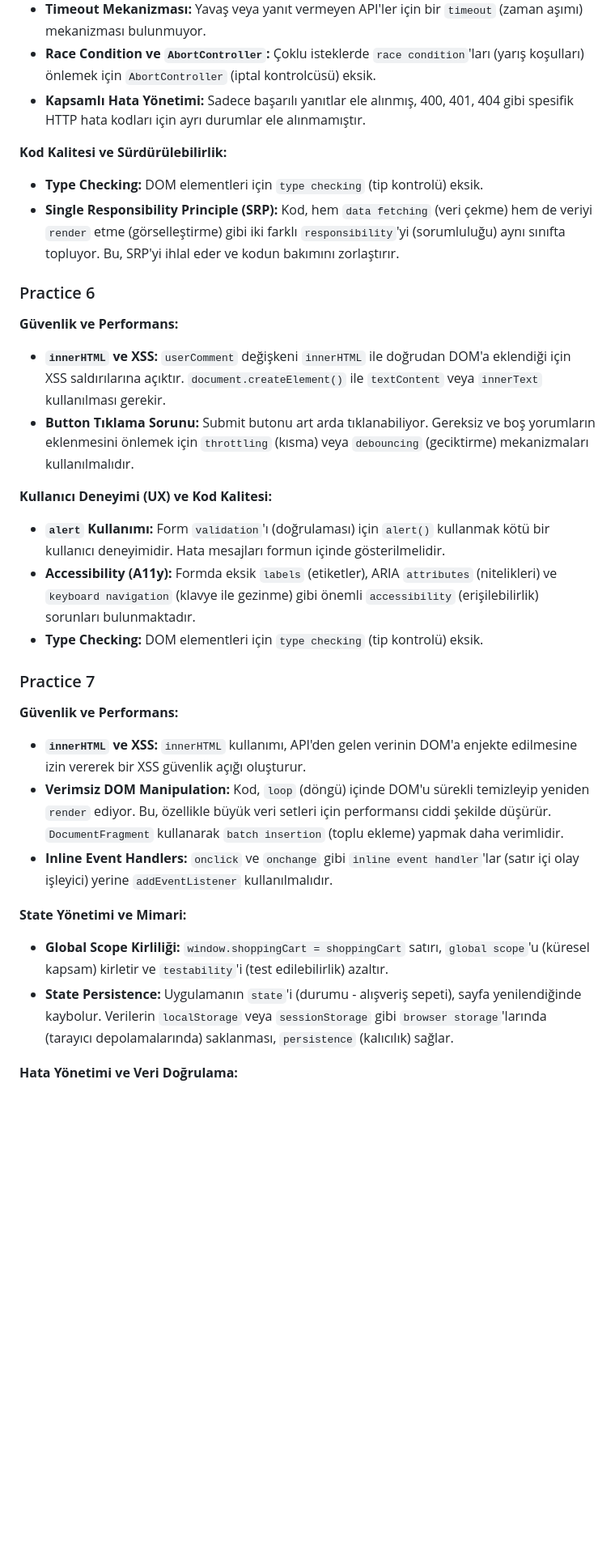
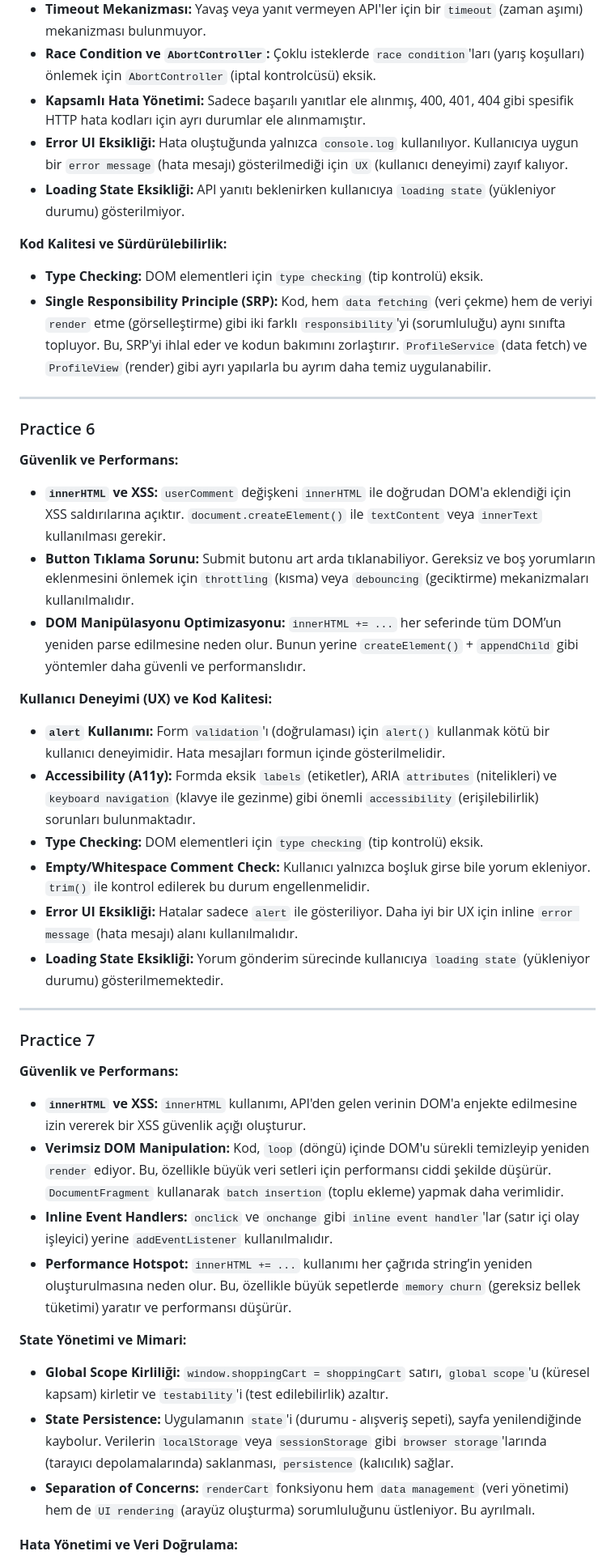
Before and after one commit to unvercanunlu/interview-js-code-review, a Markdown page: review-tr.md, the part around one of its changes. Shown at 81% size. GitHub-like rendering; blank space fills up the shorter version.

```diff
--- a/review-tr.md
+++ b/review-tr.md
@@ -100,11 +110,15 @@
 - **Timeout Mekanizması:** Yavaş veya yanıt vermeyen API'ler için bir `timeout` (zaman aşımı) mekanizması bulunmuyor.
 - **Race Condition ve `AbortController`:** Çoklu isteklerde `race condition`'ları (yarış koşulları) önlemek için `AbortController` (iptal kontrolcüsü) eksik.
 - **Kapsamlı Hata Yönetimi:** Sadece başarılı yanıtlar ele alınmış, 400, 401, 404 gibi spesifik HTTP hata kodları için ayrı durumlar ele alınmamıştır.
+- **Error UI Eksikliği:** Hata oluştuğunda yalnızca `console.log` kullanılıyor. Kullanıcıya uygun bir `error message` (hata mesajı) gösterilmediği için `UX` (kullanıcı deneyimi) zayıf kalıyor.
+- **Loading State Eksikliği:** API yanıtı beklenirken kullanıcıya `loading state` (yükleniyor durumu) gösterilmiyor.
 
 **Kod Kalitesi ve Sürdürülebilirlik:**
 
 - **Type Checking:** DOM elementleri için `type checking` (tip kontrolü) eksik.
-- **Single Responsibility Principle (SRP):** Kod, hem `data fetching` (veri çekme) hem de veriyi `render` etme (görselleştirme) gibi iki farklı `responsibility`'yi (sorumluluğu) aynı sınıfta topluyor. Bu, SRP'yi ihlal eder ve kodun bakımını zorlaştırır.
+- **Single Responsibility Principle (SRP):** Kod, hem `data fetching` (veri çekme) hem de veriyi `render` etme (görselleştirme) gibi iki farklı `responsibility`'yi (sorumluluğu) aynı sınıfta topluyor. Bu, SRP'yi ihlal eder ve kodun bakımını zorlaştırır. `ProfileService` (data fetch) ve `ProfileView` (render) gibi ayrı yapılarla bu ayrım daha temiz uygulanabilir.
+
+---
 
 ### Practice 6
 
@@ -112,12 +126,18 @@
 
 - **`innerHTML` ve XSS:** `userComment` değişkeni `innerHTML` ile doğrudan DOM'a eklendiği için XSS saldırılarına açıktır. `document.createElement()` ile `textContent` veya `innerText` kullanılması gerekir.
 - **Button Tıklama Sorunu:** Submit butonu art arda tıklanabiliyor. Gereksiz ve boş yorumların eklenmesini önlemek için `throttling` (kısma) veya `debouncing` (geciktirme) mekanizmaları kullanılmalıdır.
+- **DOM Manipülasyonu Optimizasyonu:** `innerHTML += ...` her seferinde tüm DOM’un yeniden parse edilmesine neden olur. Bunun yerine `createElement()` + `appendChild` gibi yöntemler daha güvenli ve performanslıdır.
 
 **Kullanıcı Deneyimi (UX) ve Kod Kalitesi:**
 
 - **`alert` Kullanımı:** Form `validation`'ı (doğrulaması) için `alert()` kullanmak kötü bir kullanıcı deneyimidir. Hata mesajları formun içinde gösterilmelidir.
 - **Accessibility (A11y):** Formda eksik `labels` (etiketler), ARIA `attributes` (nitelikleri) ve `keyboard navigation` (klavye ile gezinme) gibi önemli `accessibility` (erişilebilirlik) sorunları bulunmaktadır.
 - **Type Checking:** DOM elementleri için `type checking` (tip kontrolü) eksik.
+- **Empty/Whitespace Comment Check:** Kullanıcı yalnızca boşluk girse bile yorum ekleniyor. `trim()` ile kontrol edilerek bu durum engellenmelidir.
+- **Error UI Eksikliği:** Hatalar sadece `alert` ile gösteriliyor. Daha iyi bir UX için inline `error message` (hata mesajı) alanı kullanılmalıdır.
+- **Loading State Eksikliği:** Yorum gönderim sürecinde kullanıcıya `loading state` (yükleniyor durumu) gösterilmemektedir.
+
+---
 
 ### Practice 7
 
@@ -126,11 +146,13 @@
 - **`innerHTML` ve XSS:** `innerHTML` kullanımı, API'den gelen verinin DOM'a enjekte edilmesine izin vererek bir XSS güvenlik açığı oluşturur.
 - **Verimsiz DOM Manipulation:** Kod, `loop` (döngü) içinde DOM'u sürekli temizleyip yeniden `render` ediyor. Bu, özellikle büyük veri setleri için performansı ciddi şekilde düşürür. `DocumentFragment` kullanarak `batch insertion` (toplu ekleme) yapmak daha verimlidir.
 - **Inline Event Handlers:** `onclick` ve `onchange` gibi `inline event handler`'lar (satır içi olay işleyici) yerine `addEventListener` kullanılmalıdır.
+- **Performance Hotspot:** `innerHTML += ...` kullanımı her çağrıda string’in yeniden oluşturulmasına neden olur. Bu, özellikle büyük sepetlerde `memory churn` (gereksiz bellek tüketimi) yaratır ve performansı düşürür.
 
 **State Yönetimi ve Mimari:**
 
 - **Global Scope Kirliliği:** `window.shoppingCart = shoppingCart` satırı, `global scope`'u (küresel kapsam) kirletir ve `testability`'i (test edilebilirlik) azaltır.
 - **State Persistence:** Uygulamanın `state`'i (durumu - alışveriş sepeti), sayfa yenilendiğinde kaybolur. Verilerin `localStorage` veya `sessionStorage` gibi `browser storage`'larında (tarayıcı depolamalarında) saklanması, `persistence` (kalıcılık) sağlar.
+- **Separation of Concerns:** `renderCart` fonksiyonu hem `data management` (veri yönetimi) hem de `UI rendering` (arayüz oluşturma) sorumluluğunu üstleniyor. Bu ayrılmalı.
 
 **Hata Yönetimi ve Veri Doğrulama:**
 
```
Also changed, not shown: other parts of review-tr.md (+30 -11 lines).
